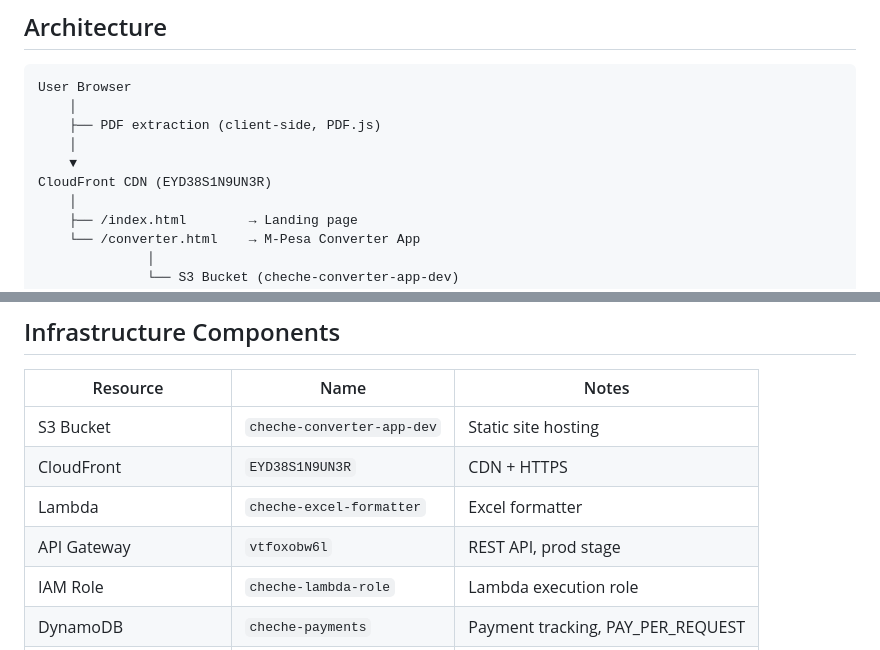
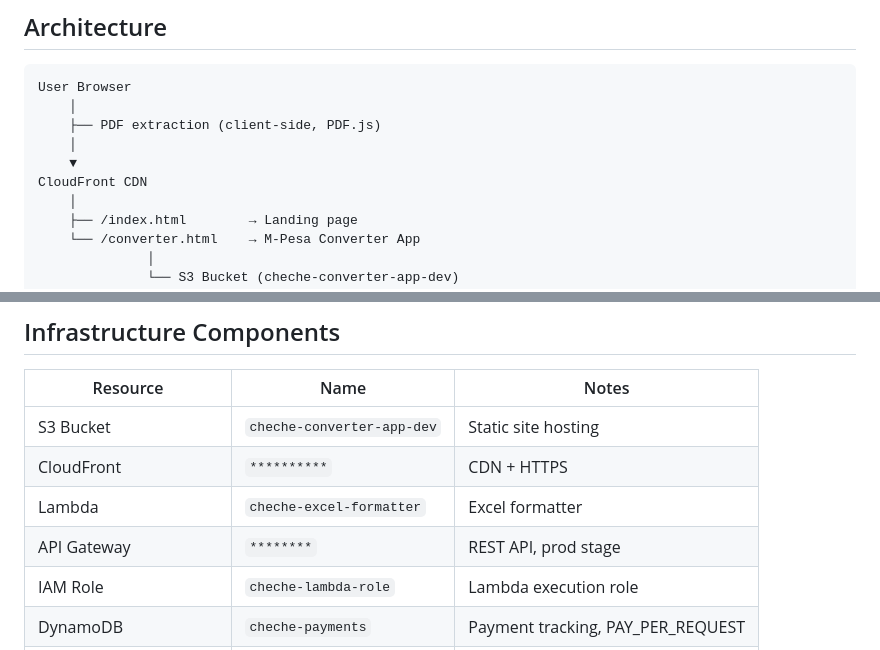
Before and after one commit to Fred-Munyao/cheche-infrastructure, a Markdown page: README.md, 2 parts joined by grey strips. Drawn GitHub-style.

Commit message:
Redact sensitive information in README
Removed sensitive information from CloudFront and API Gateway entries.

```diff
--- a/README.md
+++ b/README.md
@@ -12,7 +12,7 @@ User Browser
     ├── PDF extraction (client-side, PDF.js)
     │
     ▼
-CloudFront CDN (EYD38S1N9UN3R)
+CloudFront CDN
     │
     ├── /index.html        → Landing page
     └── /converter.html    → M-Pesa Converter App
@@ -39,9 +39,9 @@ Lambda (cheche-excel-formatter)
 | Resource | Name | Notes |
 |---|---|---|
 | S3 Bucket | `cheche-converter-app-dev` | Static site hosting |
-| CloudFront | `EYD38S1N9UN3R` | CDN + HTTPS |
+| CloudFront | `**********` | CDN + HTTPS |
 | Lambda | `cheche-excel-formatter` | Excel formatter |
-| API Gateway | `vtfoxobw6l` | REST API, prod stage |
+| API Gateway | `********` | REST API, prod stage |
 | IAM Role | `cheche-lambda-role` | Lambda execution role |
 | DynamoDB | `cheche-payments` | Payment tracking, PAY_PER_REQUEST |
 | Lambda (payments) | `cheche-payment-callback` | STK Push handler, 256MB, 30s |
```
